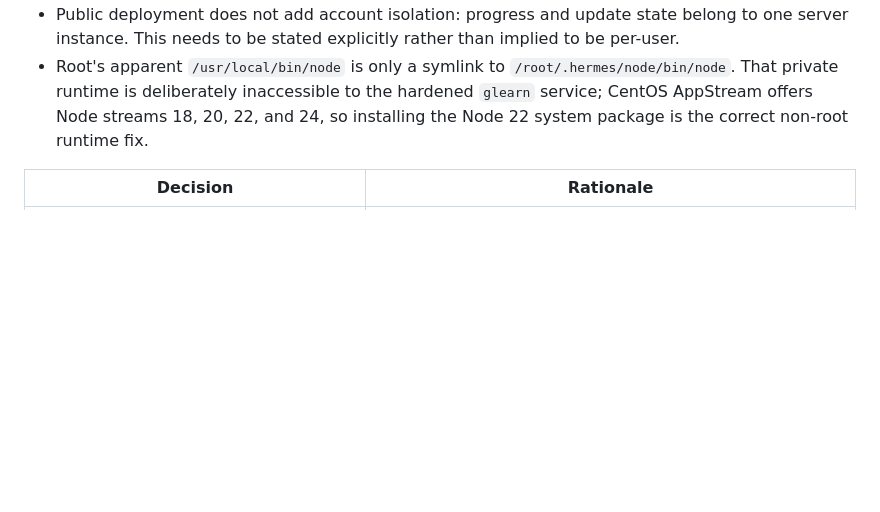
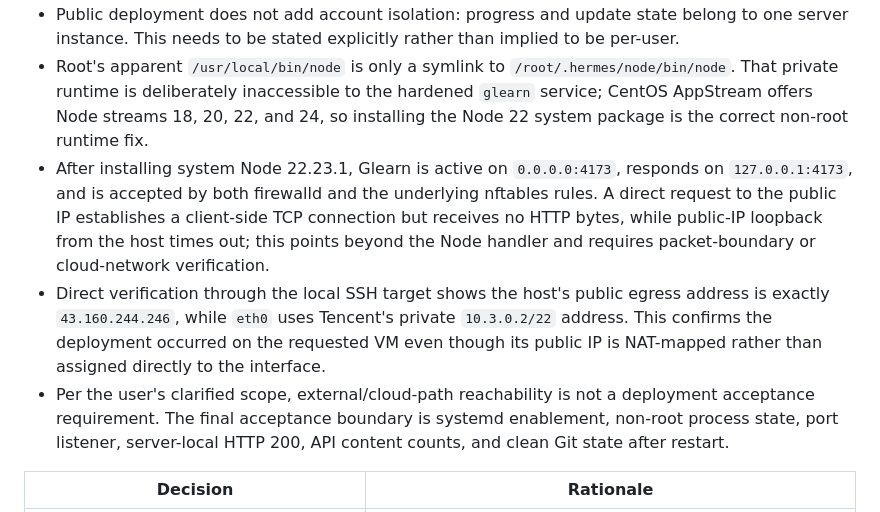
Before and after one commit to ventus617/Glearn, a Markdown page: findings.md, the part around the change. GitHub-like rendering; blank space fills up the shorter version.

```diff
--- a/findings.md
+++ b/findings.md
@@ -236,6 +236,9 @@
 - The systemd unit can retain outbound IPv4/IPv6 access for scheduled source checks while dropping Linux capabilities and restricting persistent writes to the runtime JSON directory.
 - Public deployment does not add account isolation: progress and update state belong to one server instance. This needs to be stated explicitly rather than implied to be per-user.
 - Root's apparent `/usr/local/bin/node` is only a symlink to `/root/.hermes/node/bin/node`. That private runtime is deliberately inaccessible to the hardened `glearn` service; CentOS AppStream offers Node streams 18, 20, 22, and 24, so installing the Node 22 system package is the correct non-root runtime fix.
+- After installing system Node 22.23.1, Glearn is active on `0.0.0.0:4173`, responds on `127.0.0.1:4173`, and is accepted by both firewalld and the underlying nftables rules. A direct request to the public IP establishes a client-side TCP connection but receives no HTTP bytes, while public-IP loopback from the host times out; this points beyond the Node handler and requires packet-boundary or cloud-network verification.
+- Direct verification through the local SSH target shows the host's public egress address is exactly `43.160.244.246`, while `eth0` uses Tencent's private `10.3.0.2/22` address. This confirms the deployment occurred on the requested VM even though its public IP is NAT-mapped rather than assigned directly to the interface.
+- Per the user's clarified scope, external/cloud-path reachability is not a deployment acceptance requirement. The final acceptance boundary is systemd enablement, non-root process state, port listener, server-local HTTP 200, API content counts, and clean Git state after restart.
 
 | Decision | Rationale |
 |----------|-----------|
```
Also changed, not shown: progress.md (+7 -0 lines), task_plan.md (+10 -7 lines).
